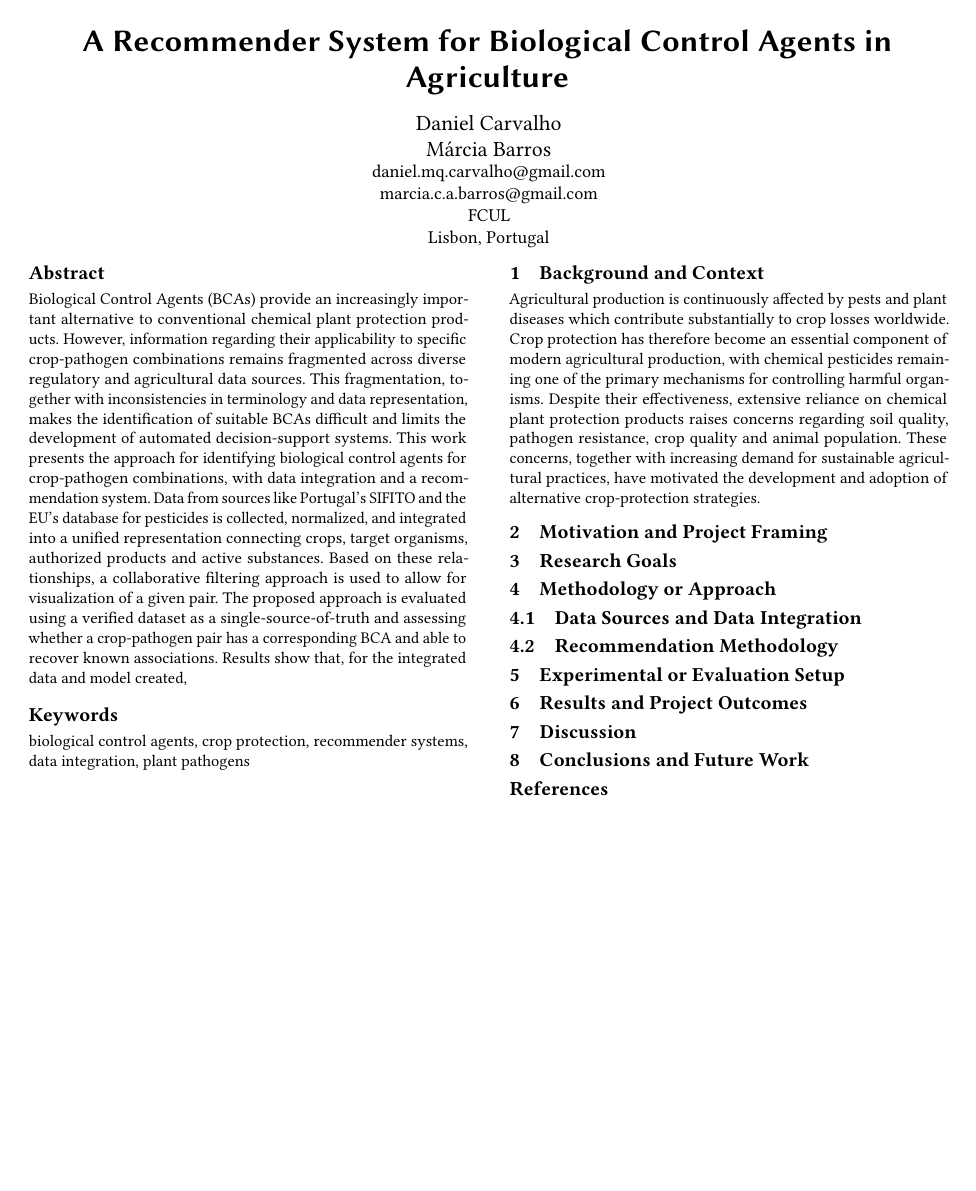
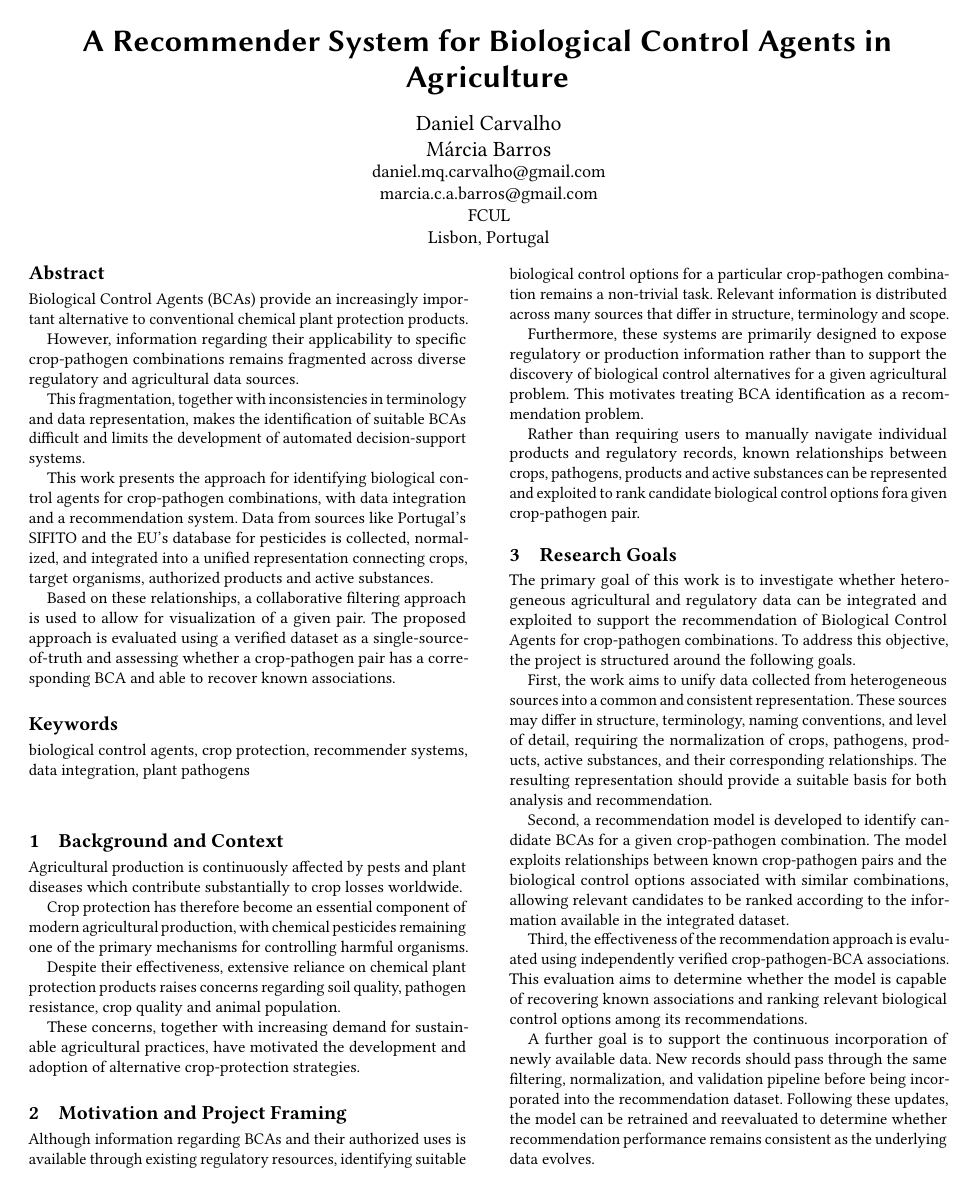
Before and after one commit to cheestree/fcul, a LaTeX paper (summer_of_research/report/paper/main.tex): the whole page before the commit and page 1 of 2 after it. Compiled offline with pdfLaTeX.

Commit message:
Update summer of research report

```diff
--- a/summer_of_research/report/paper/main.tex
+++ b/summer_of_research/report/paper/main.tex
@@ -26,18 +26,22 @@
     \begin{abstract}
         Biological Control Agents (BCAs) provide an increasingly important alternative to conventional chemical
         plant protection products.
+
         However, information regarding their applicability to specific crop-pathogen
         combinations remains fragmented across diverse regulatory and agricultural data sources.
-        This fragmentation,
-        together with inconsistencies in terminology and data representation, makes the identification of suitable
-        BCAs difficult and limits the development of automated decision-support systems.
+
+        This fragmentation, together with inconsistencies in terminology and data representation, makes the
+        identification of suitable BCAs difficult and limits the development of automated decision-support systems.
+
         This work presents the approach for identifying biological control agents for crop-pathogen combinations, with data integration and a recommendation system.
         Data from sources like Portugal's SIFITO and the EU's database for pesticides is collected, normalized, and
         integrated into a unified representation connecting crops, target organisms, authorized products and active
         substances.
+
         Based on these relationships, a collaborative filtering approach is used to allow for visualization of a given pair.
         The proposed approach is evaluated using a verified dataset as a
-        single-source-of-truth and assessing whether a crop-pathogen pair has a corresponding BCA and able to recover known associations. Results show that, for the integrated data and model created,
+        single-source-of-truth and assessing whether a crop-pathogen pair has a corresponding BCA and able to recover known associations.
+        %% MISSING RESULTS
 
     \end{abstract}
 
@@ -49,25 +53,61 @@
     \section{Background and Context}\label{sec:background-and-context}
 
     Agricultural production is continuously affected by pests and plant diseases which contribute substantially to
-    crop losses worldwide. Crop protection has therefore become an essential component of modern agricultural
+    crop losses worldwide.
+
+    Crop protection has therefore become an essential component of modern agricultural
     production, with chemical pesticides remaining one of the primary mechanisms for controlling harmful organisms.
+
     Despite their effectiveness, extensive reliance on chemical plant protection products raises concerns regarding
     soil quality, pathogen resistance, crop quality and animal population.
+
     These concerns, together with increasing demand for sustainable agricultural practices, have motivated the
     development and adoption of alternative crop-protection strategies.
 
 
     \section{Motivation and Project Framing}\label{sec:motivation-and-project-framing}
 
+    Although information regarding BCAs and their authorized uses is available through existing regulatory
+    resources, identifying suitable biological control options for a particular crop-pathogen combination remains a
+    non-trivial task.
+    Relevant information is distributed across many sources that differ in structure, terminology
+    and scope.
+
+    Furthermore, these systems are primarily designed to expose regulatory or production information
+    rather than to support the discovery of biological control alternatives for a given agricultural problem.
+    This motivates treating BCA identification as a recommendation problem.
+
+    Rather than requiring users to manually
+    navigate individual products and regulatory records, known relationships between crops, pathogens, products and
+    active substances can be represented and exploited to rank candidate biological control options fora given
+    crop-pathogen pair.
+
 
     \section{Research Goals}\label{sec:research-goals}
+
+    The primary goal of this work is to investigate whether heterogeneous agricultural and regulatory data can be integrated and exploited to support the recommendation of Biological Control Agents for crop-pathogen combinations.
+    To address this objective, the project is structured around the following goals.
+
+    First, the work aims to unify data collected from heterogeneous sources into a common and consistent representation.
+    These sources may differ in structure, terminology, naming conventions, and level of detail, requiring the normalization of crops, pathogens, products, active substances, and their corresponding relationships.
+    The resulting representation should provide a suitable basis for both analysis and recommendation.
+
+    Second, a recommendation model is developed to identify candidate BCAs for a given crop-pathogen combination.
+    The model exploits relationships between known crop-pathogen pairs and the biological control options associated with similar combinations, allowing relevant candidates to be ranked according to the information available in the integrated dataset.
+
+    Third, the effectiveness of the recommendation approach is evaluated using independently verified crop-pathogen-BCA associations.
+    This evaluation aims to determine whether the model is capable of recovering known associations and ranking relevant biological control options among its recommendations.
+
+    A further goal is to support the continuous incorporation of newly available data.
+    New records should pass through the same filtering, normalization, and validation pipeline before being incorporated into the recommendation dataset.
+    Following these updates, the model can be retrained and reevaluated to determine whether recommendation performance remains consistent as the underlying data evolves.
+
+    Finally, the resulting recommendation system is intended to be integrated into the PlantPathoRec platform, allowing the developed approach to be exposed as part of a broader decision-support environment for plant pathology and crop protection.
 
 
     \section{Methodology or Approach}\label{sec:methodology-or-approach}
 
-
     \subsection{Data Sources and Data Integration}\label{subsec:data-sources-and-data-integration}
-
 
     \subsection{Recommendation Methodology}\label{subsec:recommendation-methodology}
 
```
